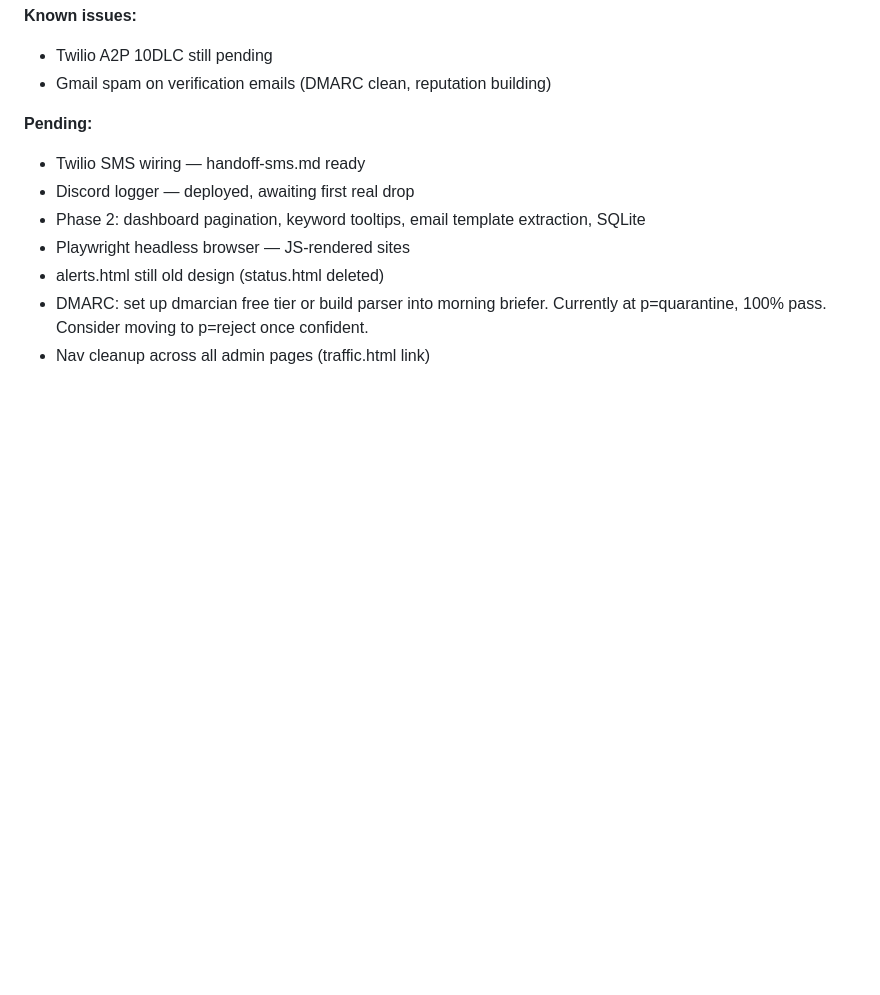
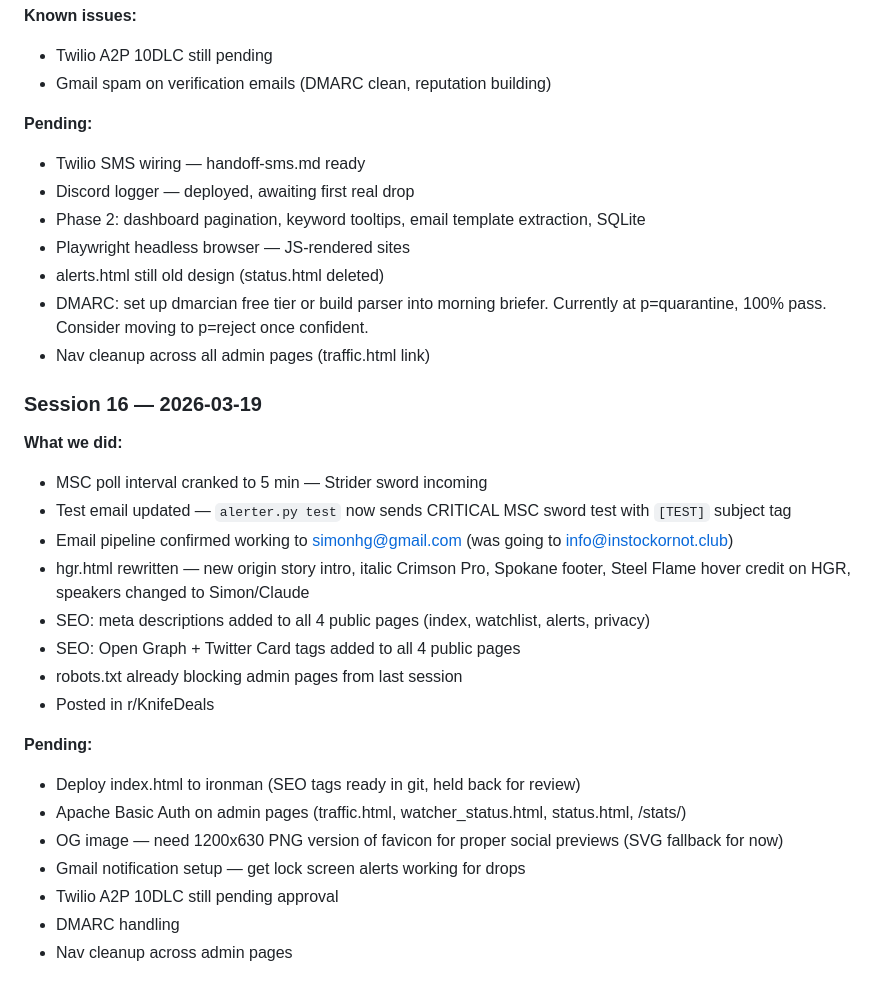
Before and after one commit to simonhg321/drop-watcher, a Markdown page: JOURNAL.md, the part around the change. Rendered like a GitHub page; blank space fills up the shorter version.

Commit message:
Update journal and handoff for session 16  Co-Authored-By: Claude Opus 4.6 (1M context) <noreply@anthropic.com>

```diff
--- a/JOURNAL.md
+++ b/JOURNAL.md
@@ -461,3 +461,24 @@ NEVER:
 - alerts.html still old design (status.html deleted)
 - DMARC: set up dmarcian free tier or build parser into morning briefer. Currently at p=quarantine, 100% pass. Consider moving to p=reject once confident.
 - Nav cleanup across all admin pages (traffic.html link)
+
+### Session 16 — 2026-03-19
+
+**What we did:**
+- MSC poll interval cranked to 5 min — Strider sword incoming
+- Test email updated — `alerter.py test` now sends CRITICAL MSC sword test with `[TEST]` subject tag
+- Email pipeline confirmed working to simonhg@gmail.com (was going to info@instockornot.club)
+- hgr.html rewritten — new origin story intro, italic Crimson Pro, Spokane footer, Steel Flame hover credit on HGR, speakers changed to Simon/Claude
+- SEO: meta descriptions added to all 4 public pages (index, watchlist, alerts, privacy)
+- SEO: Open Graph + Twitter Card tags added to all 4 public pages
+- robots.txt already blocking admin pages from last session
+- Posted in r/KnifeDeals
+
+**Pending:**
+- Deploy index.html to ironman (SEO tags ready in git, held back for review)
+- Apache Basic Auth on admin pages (traffic.html, watcher_status.html, status.html, /stats/)
+- OG image — need 1200x630 PNG version of favicon for proper social previews (SVG fallback for now)
+- Gmail notification setup — get lock screen alerts working for drops
+- Twilio A2P 10DLC still pending approval
+- DMARC handling
+- Nav cleanup across admin pages
```
Also changed, not shown: HANDOFF.md (+3 -1 lines).
